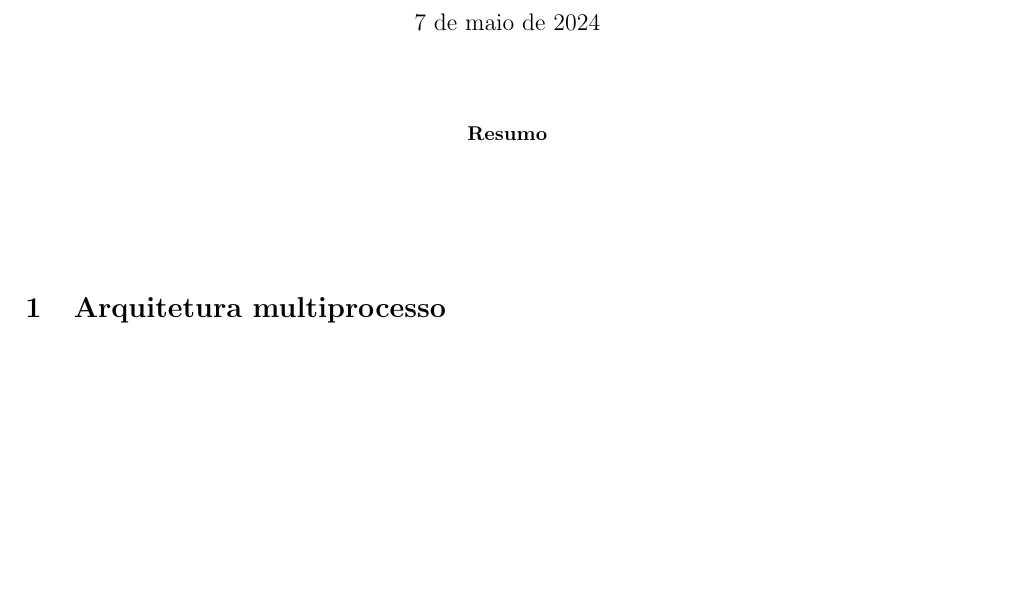
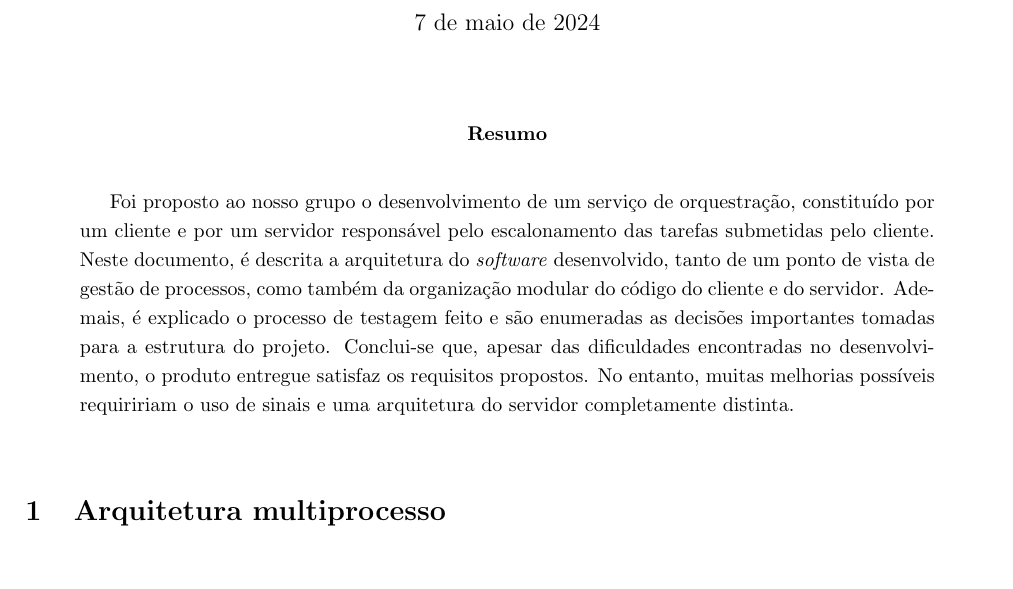
Before and after one commit to voidbert/SO, a LaTeX paper (report/report.tex): part of page 1 of 9, cut so that both start at the same text, the shorter picture padded with empty space. Compiled offline with pdfLaTeX.

Commit message:
Add abstract to report

```diff
--- a/report/report.tex
+++ b/report/report.tex
@@ -32,7 +32,15 @@
 \maketitle
 
 \begin{abstract}
-    % TODO
+    Foi proposto ao nosso grupo o desenvolvimento de um serviço de orquestração, constituído por um
+    cliente e por um servidor responsável pelo escalonamento das tarefas submetidas pelo cliente.
+    Neste documento, é descrita a arquitetura do \emph{software} desenvolvido, tanto de um ponto de
+    vista de gestão de processos, como também da organização modular do código do cliente e do
+    servidor. Ademais, é explicado o processo de testagem feito e são enumeradas as decisões
+    importantes tomadas para a estrutura do projeto. Conclui-se que, apesar das dificuldades
+    encontradas no desenvolvimento, o produto entregue satisfaz os requisitos propostos. No entanto,
+    muitas melhorias possíveis requiririam o uso de sinais e uma arquitetura do servidor
+    completamente distinta.
 \end{abstract}
 
 \section{Arquitetura multiprocesso}
```
